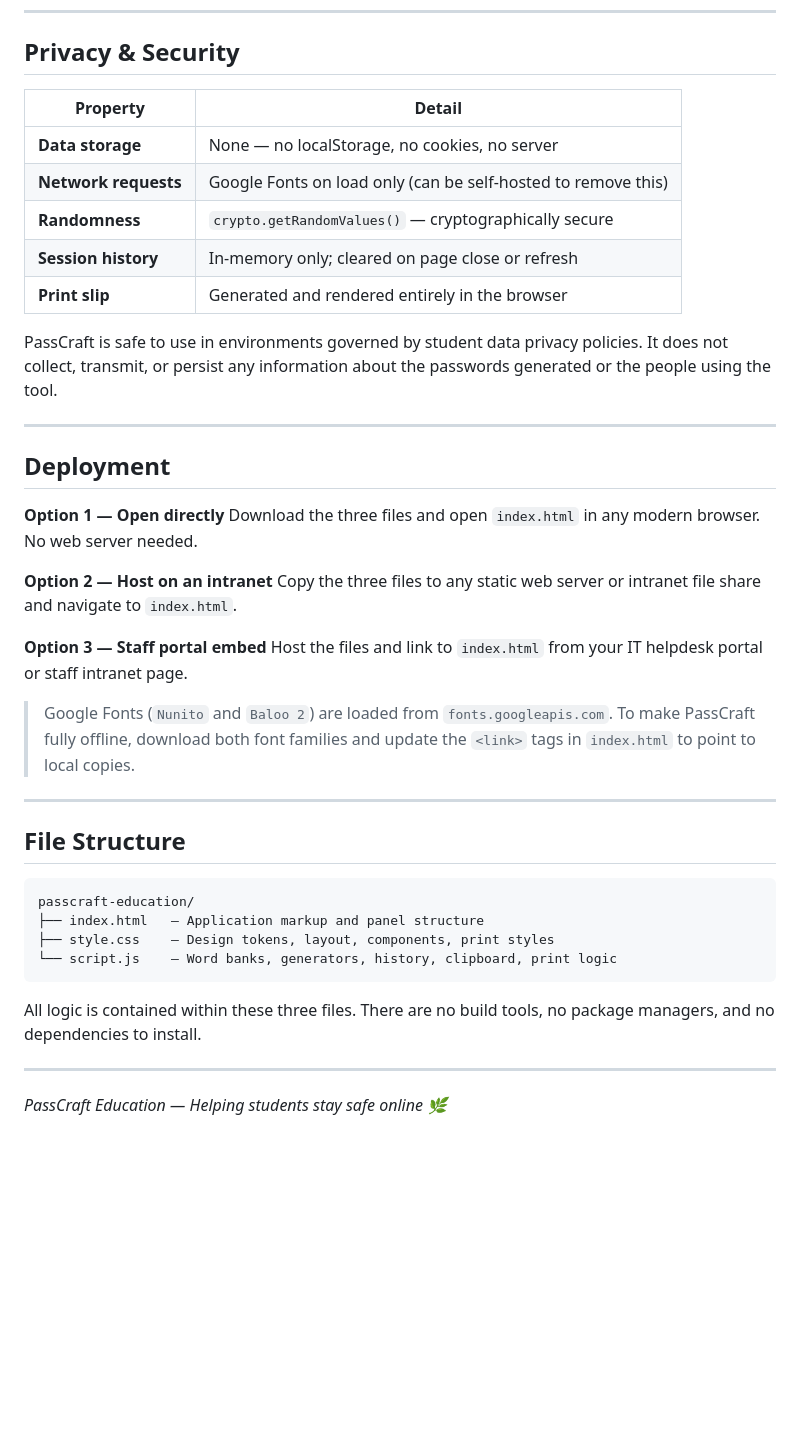
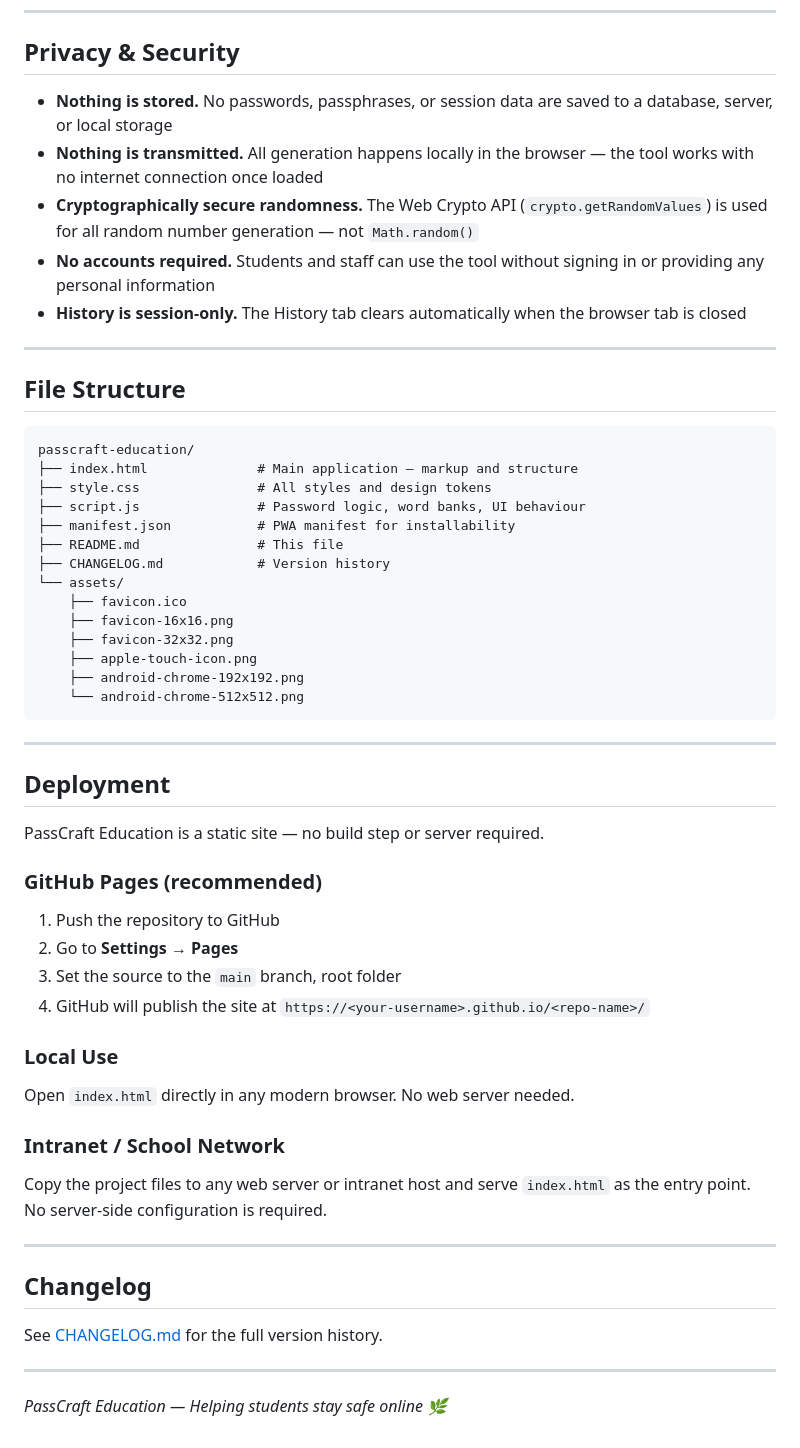
Before and after one commit to guilliharold/passcraft-education, a Markdown page: README.md, the part around one of its changes. GitHub-like rendering; blank space fills up the shorter version.

````diff
--- a/README.md
+++ b/README.md
@@ -127,30 +84,11 @@ The **Print Password Slip** button appears below the Generate button on both the
 
 ## Privacy & Security
 
-| Property | Detail |
-|---|---|
-| **Data storage** | None — no localStorage, no cookies, no server |
-| **Network requests** | Google Fonts on load only (can be self-hosted to remove this) |
-| **Randomness** | `crypto.getRandomValues()` — cryptographically secure |
-| **Session history** | In-memory only; cleared on page close or refresh |
-| **Print slip** | Generated and rendered entirely in the browser |
-
-PassCraft is safe to use in environments governed by student data privacy policies. It does not collect, transmit, or persist any information about the passwords generated or the people using the tool.
-
----
-
-## Deployment
-
-**Option 1 — Open directly**
-Download the three files and open `index.html` in any modern browser. No web server needed.
-
-**Option 2 — Host on an intranet**
-Copy the three files to any static web server or intranet file share and navigate to `index.html`.
-
-**Option 3 — Staff portal embed**
-Host the files and link to `index.html` from your IT helpdesk portal or staff intranet page.
-
-> Google Fonts (`Nunito` and `Baloo 2`) are loaded from `fonts.googleapis.com`. To make PassCraft fully offline, download both font families and update the `<link>` tags in `index.html` to point to local copies.
+- **Nothing is stored.** No passwords, passphrases, or session data are saved to a database, server, or local storage
+- **Nothing is transmitted.** All generation happens locally in the browser — the tool works with no internet connection once loaded
+- **Cryptographically secure randomness.** The Web Crypto API (`crypto.getRandomValues`) is used for all random number generation — not `Math.random()`
+- **No accounts required.** Students and staff can use the tool without signing in or providing any personal information
+- **History is session-only.** The History tab clears automatically when the browser tab is closed
 
 ---
 
@@ -158,12 +96,47 @@ Host the files and link to `index.html` from your IT helpdesk portal or staff in
 
 ```
 passcraft-education/
-├── index.html   — Application markup and panel structure
-├── style.css    — Design tokens, layout, components, print styles
-└── script.js    — Word banks, generators, history, clipboard, print logic
+├── index.html              # Main application — markup and structure
+├── style.css               # All styles and design tokens
+├── script.js               # Password logic, word banks, UI behaviour
+├── manifest.json           # PWA manifest for installability
+├── README.md               # This file
+├── CHANGELOG.md            # Version history
+└── assets/
+    ├── favicon.ico
+    ├── favicon-16x16.png
+    ├── favicon-32x32.png
+    ├── apple-touch-icon.png
+    ├── android-chrome-192x192.png
+    └── android-chrome-512x512.png
 ```
 
-All logic is contained within these three files. There are no build tools, no package managers, and no dependencies to install.
+---
+
+## Deployment
+
+PassCraft Education is a static site — no build step or server required.
+
+### GitHub Pages (recommended)
+
+1. Push the repository to GitHub
+2. Go to **Settings → Pages**
+3. Set the source to the `main` branch, root folder
+4. GitHub will publish the site at `https://<your-username>.github.io/<repo-name>/`
+
+### Local Use
+
+Open `index.html` directly in any modern browser. No web server needed.
+
+### Intranet / School Network
+
+Copy the project files to any web server or intranet host and serve `index.html` as the entry point. No server-side configuration is required.
+
+---
+
+## Changelog
+
+See [CHANGELOG.md](CHANGELOG.md) for the full version history.
 
 ---
 
````
Also changed, not shown: other parts of README.md (+47 -90 lines).
